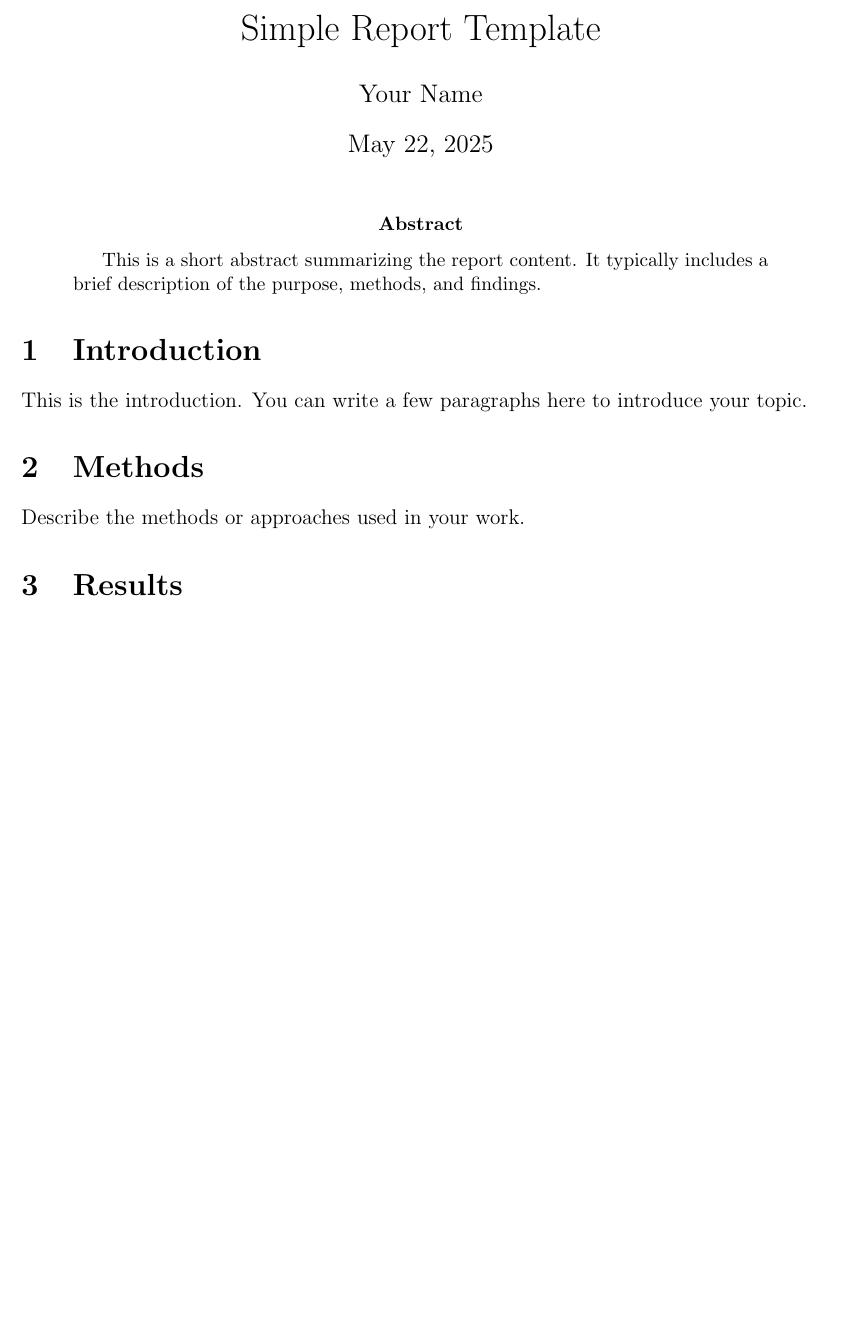
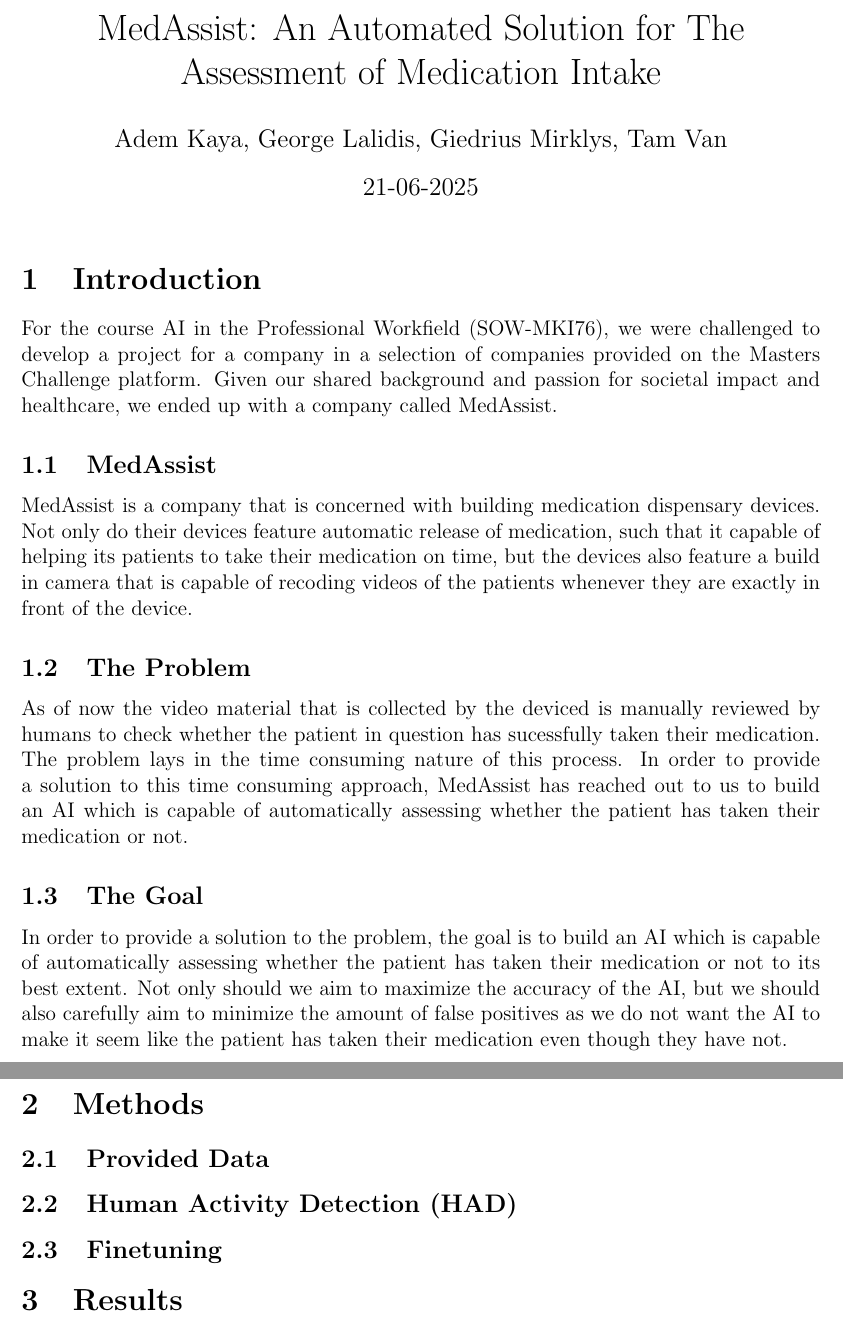
Before and after one commit to mirklys/medication-intake-detection-master-challenge, a LaTeX document (report.tex): part of page 1 of 2 before the commit and two parts of pages 1 and 2 of 2 after it, the two joined at a grey line, cut at the place of the change, the shorter picture padded with empty space. Compiled offline with pdfLaTeX.

Commit message:
added report.tex

```diff
--- a/report.tex
+++ b/report.tex
@@ -13,24 +50,49 @@
 \geometry{margin=1in}
 
 % Title and Author
-\title{Simple Report Template}
-\author{Your Name}
-\date{\today}
-
+\title{MedAssist: An Automated Solution for The Assessment of Medication Intake}
+\author{Adem Kaya, George Lalidis, Giedrius Mirklys, Tam Van}
+\date{21-06-2025}
 \begin{document}
 
 % Title Page
 \maketitle
 
-\begin{abstract}
-This is a short abstract summarizing the report content. It typically includes a brief description of the purpose, methods, and findings.
-\end{abstract}
+\section{Introduction}
+For the course AI in the Professional Workfield (SOW-MKI76), we were challenged
+to develop a project for a company in a selection of companies provided on the
+Masters Challenge platform. Given our shared background and passion for societal
+impact and healthcare, we ended up with a company called MedAssist.
 
-\section{Introduction}
-This is the introduction. You can write a few paragraphs here to introduce your topic.
+\subsection{MedAssist}
+MedAssist is a company that is concerned with building medication dispensary devices.
+Not only do their devices feature automatic release of medication, such that it
+capable of helping its patients to take their medication on time, but the devices
+also feature a build in camera that is capable of recoding videos of the patients
+whenever they are exactly in front of the device.
+
+\subsection{The Problem}
+As of now the video material that is collected by the deviced is manually reviewed by
+humans to check whether the patient in question has sucessfully taken their medication.
+The problem lays in the time consuming nature of this process. In order to provide
+a solution to this time consuming approach, MedAssist has reached out to us to
+build an AI which is capable of automatically assessing whether the patient has taken
+their medication or not.
+
+\subsection{The Goal}
+In order to provide a solution to the problem, the goal is to build an AI which
+is capable of automatically assessing whether the patient has taken their medication
+or not to its best extent. Not only should we aim to maximize the accuracy of the
+AI, but we should also carefully aim to minimize the amount of false positives as
+we do not want the AI to make it seem like the patient has taken their medication
+even though they have not.
 
 \section{Methods}
-Describe the methods or approaches used in your work.
+
+\subsection{Provided Data}
+\subsection{Human Activity Detection (HAD)}
+\subsection{Finetuning}
+
 
 \section{Results}
 Here is how you include an image (make sure the image is in the same directory or provide the path):
```
Also changed, not shown: report.pdf (added), report.tex (41 more changed lines), 5 other files.
